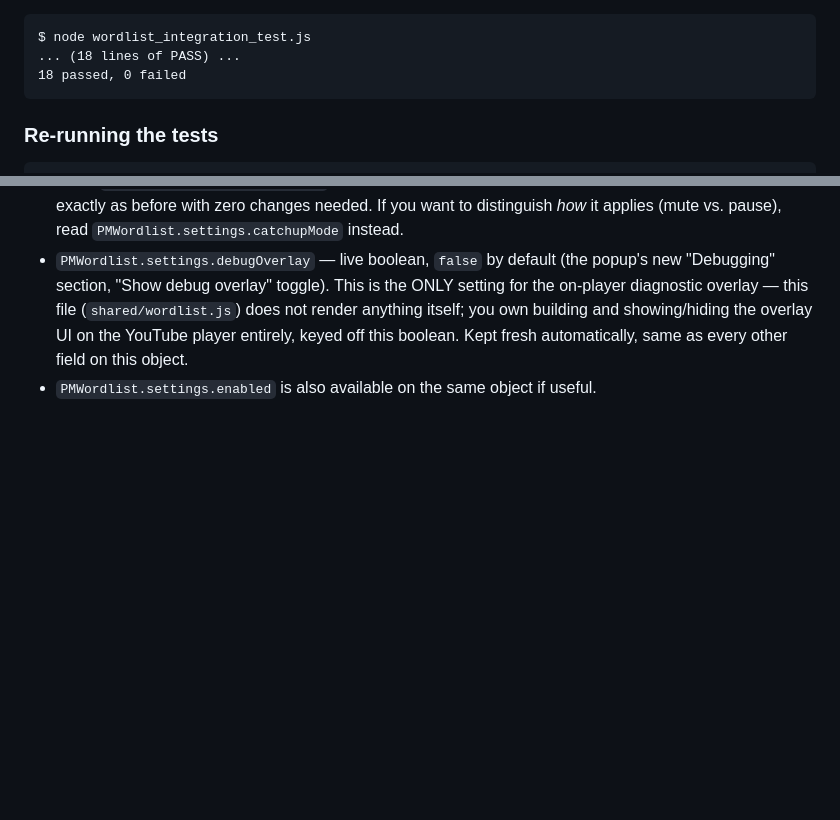
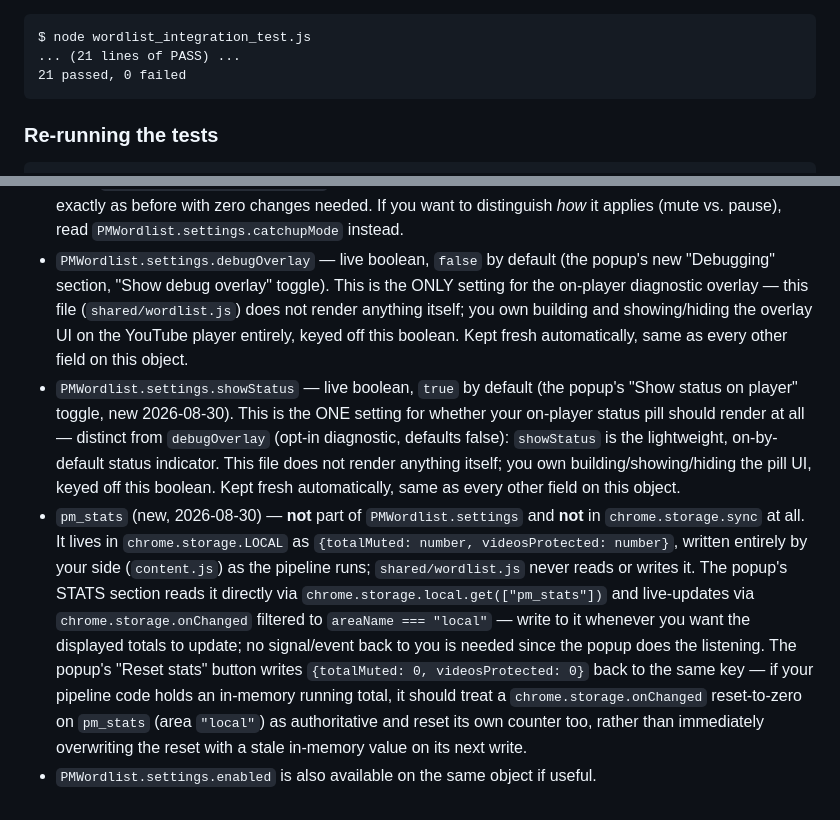
Before and after one commit to profanity-muter/profanity-muter, a Markdown page: extension/CENSOR_NOTES.md, 2 parts joined by grey strips. Drawn GitHub-style; blank space fills up the shorter version.

Commit message:
docs: CENSOR_NOTES updates (stats schema, pm_showStatus)
Claude-Session: https://claude.ai/code/session_01BR5eRmwtYwU3tkfaaWYben

````diff
--- a/extension/CENSOR_NOTES.md
+++ b/extension/CENSOR_NOTES.md
@@ -943,8 +943,8 @@ array form:
 
 ```
 $ node wordlist_integration_test.js
-... (18 lines of PASS) ...
-18 passed, 0 failed
+... (21 lines of PASS) ...
+21 passed, 0 failed
 ```
 
 ### Re-running the tests
@@ -1051,5 +1051,29 @@ live YouTube caption DOM. Steps to smoke-test:
   building and showing/hiding the overlay UI on the YouTube player
   entirely, keyed off this boolean. Kept fresh automatically, same as
   every other field on this object.
+- `PMWordlist.settings.showStatus` — live boolean, `true` by default
+  (the popup's "Show status on player" toggle, new 2026-08-30). This is
+  the ONE setting for whether your on-player status pill should render
+  at all — distinct from `debugOverlay` (opt-in diagnostic, defaults
+  false): `showStatus` is the lightweight, on-by-default status
+  indicator. This file does not render anything itself; you own
+  building/showing/hiding the pill UI, keyed off this boolean. Kept
+  fresh automatically, same as every other field on this object.
+- `pm_stats` (new, 2026-08-30) — **not** part of `PMWordlist.settings`
+  and **not** in `chrome.storage.sync` at all. It lives in
+  `chrome.storage.LOCAL` as `{totalMuted: number, videosProtected: number}`,
+  written entirely by your side (`content.js`) as the pipeline runs;
+  `shared/wordlist.js` never reads or writes it. The popup's STATS
+  section reads it directly via `chrome.storage.local.get(["pm_stats"])`
+  and live-updates via `chrome.storage.onChanged` filtered to
+  `areaName === "local"` — write to it whenever you want the displayed
+  totals to update; no signal/event back to you is needed since the
+  popup does the listening. The popup's "Reset stats" button writes
+  `{totalMuted: 0, videosProtected: 0}` back to the same key — if your
+  pipeline code holds an in-memory running total, it should treat a
+  `chrome.storage.onChanged` reset-to-zero on `pm_stats` (area
+  `"local"`) as authoritative and reset its own counter too, rather
+  than immediately overwriting the reset with a stale in-memory value
+  on its next write.
 - `PMWordlist.settings.enabled` is also available on the same object if
   useful.
````
